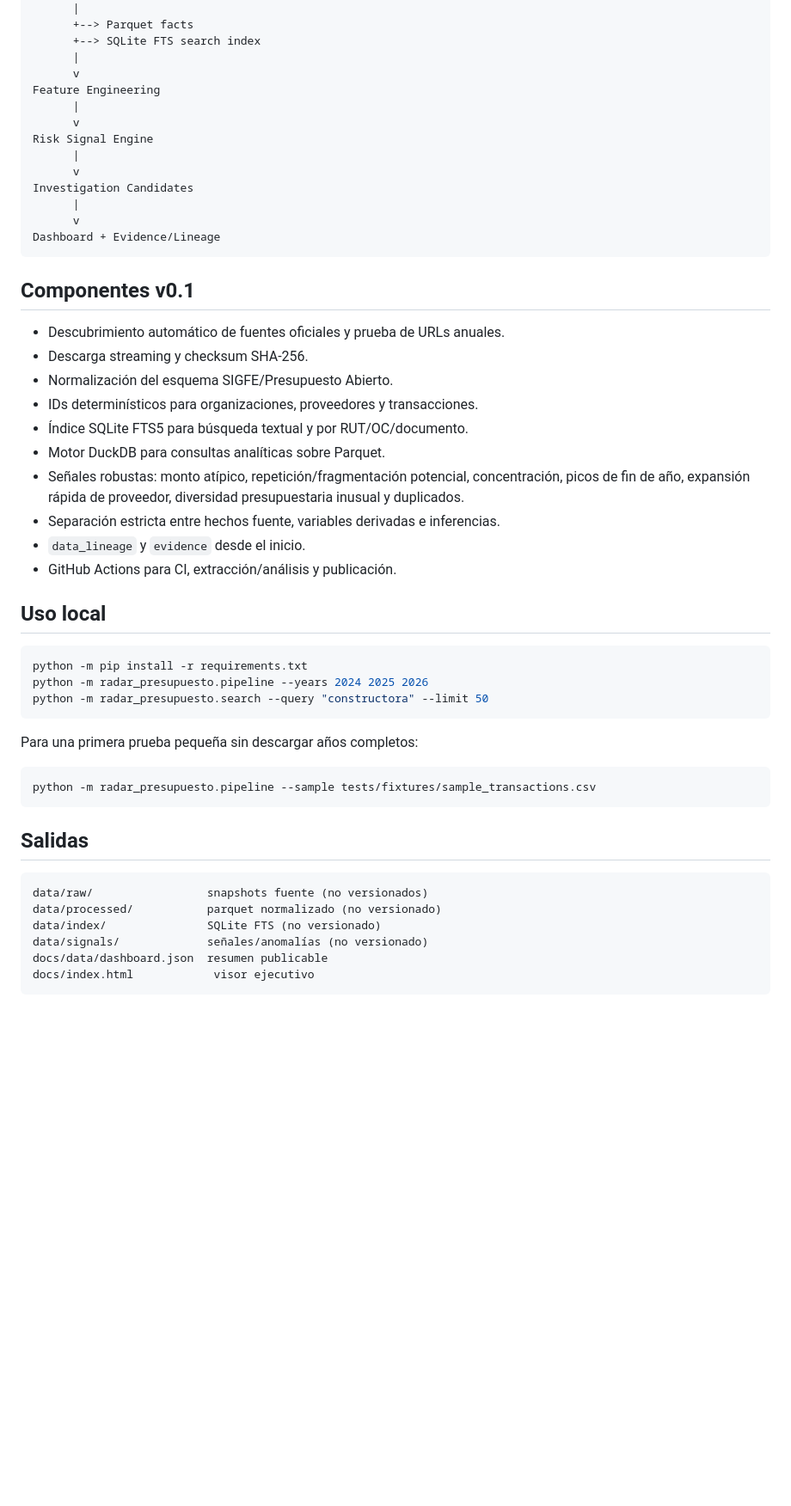
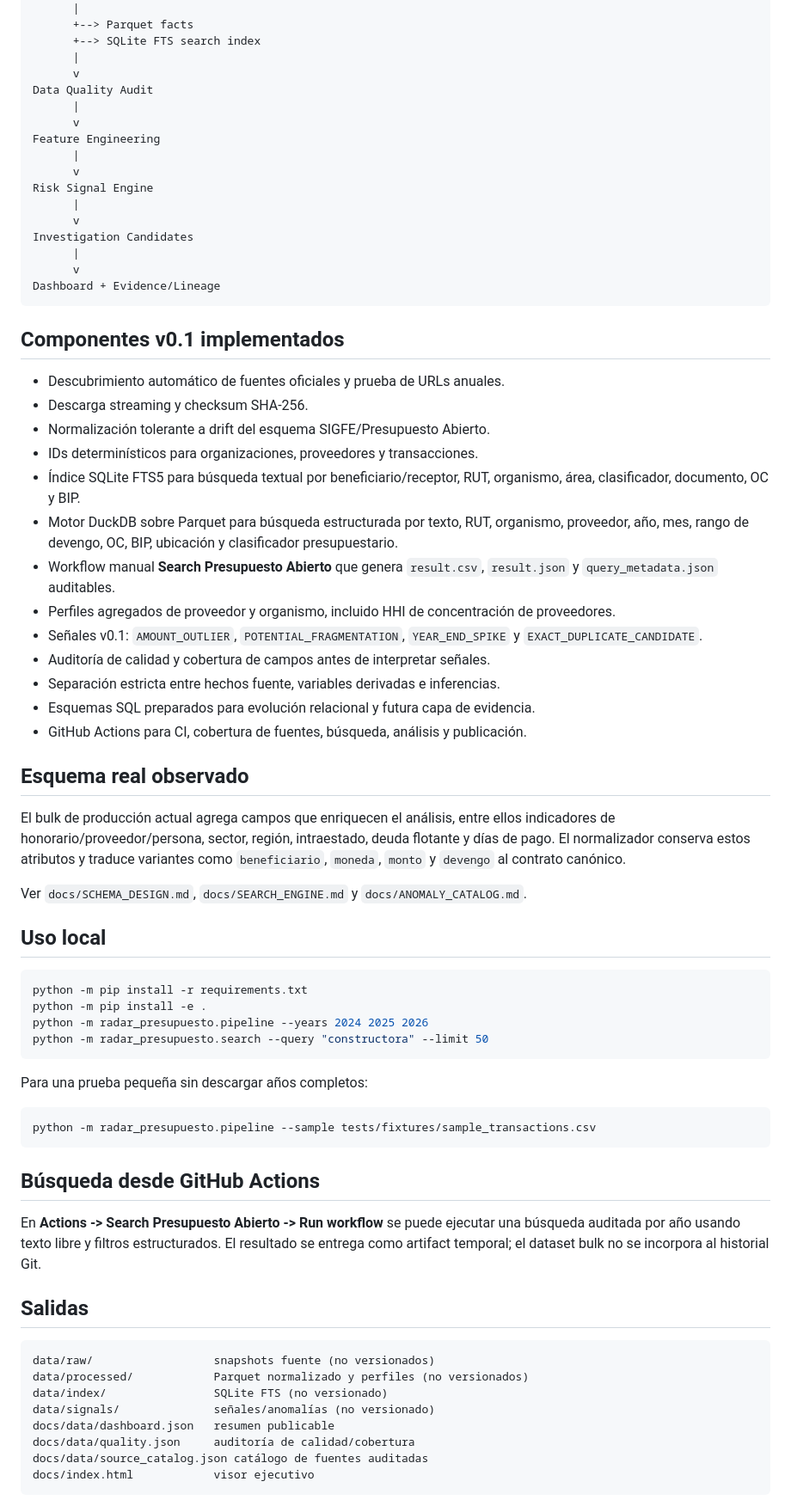
Before and after one commit to smoralesm07-source/Rada_Presupuesto_Abierto, a Markdown page: README.md, the part around one of its changes. Shown at 86% size. GitHub-like rendering; blank space fills up the shorter version.

Commit message:
radar: alinea README con capacidades v0.1

````diff
--- a/README.md
+++ b/README.md
@@ -44,6 +46,9 @@ Canonical Normalization
       +--> SQLite FTS search index
       |
       v
+Data Quality Audit
+      |
+      v
 Feature Engineering
       |
       v
@@ -56,41 +61,57 @@ Investigation Candidates
 Dashboard + Evidence/Lineage
 ```
 
-## Componentes v0.1
+## Componentes v0.1 implementados
 
 - Descubrimiento automático de fuentes oficiales y prueba de URLs anuales.
 - Descarga streaming y checksum SHA-256.
-- Normalización del esquema SIGFE/Presupuesto Abierto.
+- Normalización tolerante a drift del esquema SIGFE/Presupuesto Abierto.
 - IDs determinísticos para organizaciones, proveedores y transacciones.
-- Índice SQLite FTS5 para búsqueda textual y por RUT/OC/documento.
-- Motor DuckDB para consultas analíticas sobre Parquet.
-- Señales robustas: monto atípico, repetición/fragmentación potencial, concentración, picos de fin de año, expansión rápida de proveedor, diversidad presupuestaria inusual y duplicados.
+- Índice SQLite FTS5 para búsqueda textual por beneficiario/receptor, RUT, organismo, área, clasificador, documento, OC y BIP.
+- Motor DuckDB sobre Parquet para búsqueda estructurada por texto, RUT, organismo, proveedor, año, mes, rango de devengo, OC, BIP, ubicación y clasificador presupuestario.
+- Workflow manual **Search Presupuesto Abierto** que genera `result.csv`, `result.json` y `query_metadata.json` auditables.
+- Perfiles agregados de proveedor y organismo, incluido HHI de concentración de proveedores.
+- Señales v0.1: `AMOUNT_OUTLIER`, `POTENTIAL_FRAGMENTATION`, `YEAR_END_SPIKE` y `EXACT_DUPLICATE_CANDIDATE`.
+- Auditoría de calidad y cobertura de campos antes de interpretar señales.
 - Separación estricta entre hechos fuente, variables derivadas e inferencias.
-- `data_lineage` y `evidence` desde el inicio.
-- GitHub Actions para CI, extracción/análisis y publicación.
+- Esquemas SQL preparados para evolución relacional y futura capa de evidencia.
+- GitHub Actions para CI, cobertura de fuentes, búsqueda, análisis y publicación.
+
+## Esquema real observado
+
+El bulk de producción actual agrega campos que enriquecen el análisis, entre ellos indicadores de honorario/proveedor/persona, sector, región, intraestado, deuda flotante y días de pago. El normalizador conserva estos atributos y traduce variantes como `beneficiario`, `moneda`, `monto` y `devengo` al contrato canónico.
+
+Ver `docs/SCHEMA_DESIGN.md`, `docs/SEARCH_ENGINE.md` y `docs/ANOMALY_CATALOG.md`.
 
 ## Uso local
 
 ```bash
 python -m pip install -r requirements.txt
+python -m pip install -e .
 python -m radar_presupuesto.pipeline --years 2024 2025 2026
 python -m radar_presupuesto.search --query "constructora" --limit 50
 ```
 
-Para una primera prueba pequeña sin descargar años completos:
+Para una prueba pequeña sin descargar años completos:
 
 ```bash
 python -m radar_presupuesto.pipeline --sample tests/fixtures/sample_transactions.csv
 ```
 
+## Búsqueda desde GitHub Actions
+
+En **Actions -> Search Presupuesto Abierto -> Run workflow** se puede ejecutar una búsqueda auditada por año usando texto libre y filtros estructurados. El resultado se entrega como artifact temporal; el dataset bulk no se incorpora al historial Git.
+
 ## Salidas
 
 ```text
-data/raw/                 snapshots fuente (no versionados)
-data/processed/           parquet normalizado (no versionado)
-data/index/               SQLite FTS (no versionado)
-data/signals/             señales/anomalías (no versionado)
-docs/data/dashboard.json  resumen publicable
+data/raw/                  snapshots fuente (no versionados)
+data/processed/            Parquet normalizado y perfiles (no versionados)
+data/index/                SQLite FTS (no versionado)
+data/signals/              señales/anomalías (no versionado)
+docs/data/dashboard.json   resumen publicable
+docs/data/quality.json     auditoría de calidad/cobertura
+docs/data/source_catalog.json catálogo de fuentes auditadas
 docs/index.html            visor ejecutivo
 ```
 
````
Also changed, not shown: other parts of README.md (+9 -1 lines).
